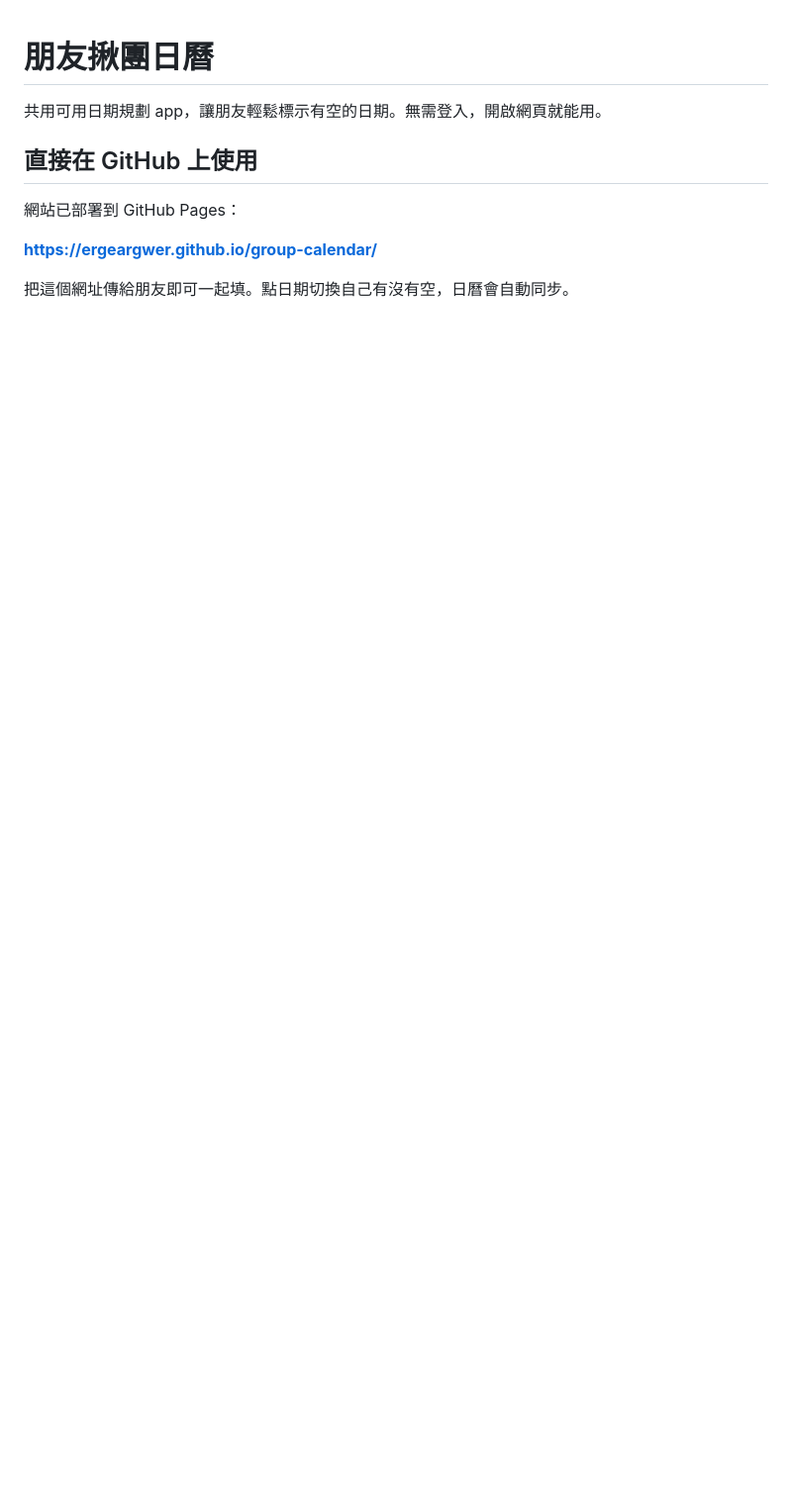
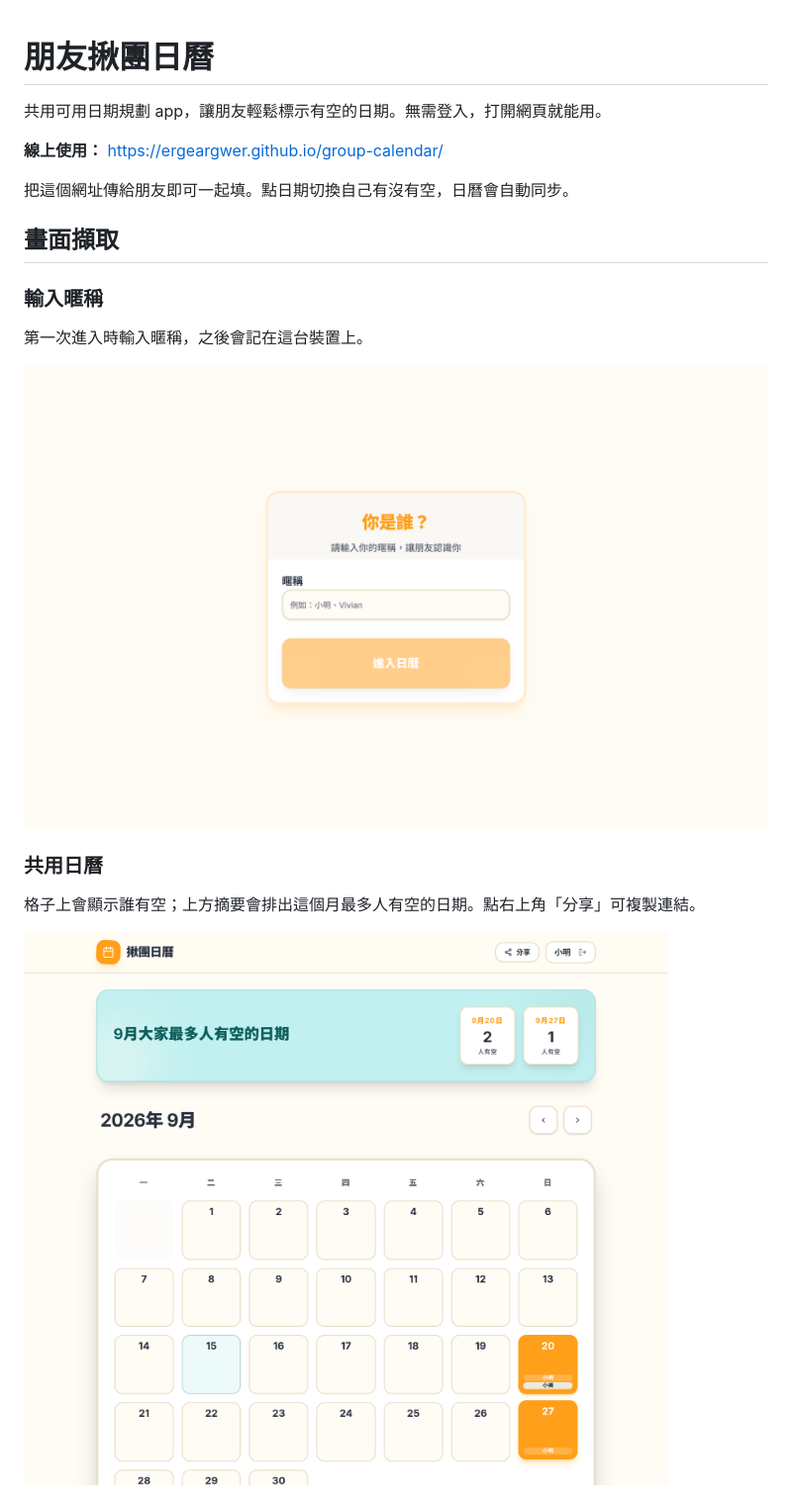
Before and after one commit to ergeargwer/group-calendar, a Markdown page: README.md, the part around one of its changes. Shown at 99% size. Rendered like a GitHub page; pictures changed too: docs/screenshots/01-setup.png (added), docs/screenshots/02-calendar.png (added); blank space fills up the shorter version.

```diff
--- a/README.md
+++ b/README.md
@@ -1,12 +1,22 @@
 # 朋友揪團日曆
 
-共用可用日期規劃 app，讓朋友輕鬆標示有空的日期。無需登入，開啟網頁就能用。
+共用可用日期規劃 app，讓朋友輕鬆標示有空的日期。無需登入，打開網頁就能用。
 
-## 直接在 GitHub 上使用
-
-網站已部署到 GitHub Pages：
-
-**https://ergeargwer.github.io/group-calendar/**
+**線上使用：** [https://ergeargwer.github.io/group-calendar/](https://ergeargwer.github.io/group-calendar/)
 
 把這個網址傳給朋友即可一起填。點日期切換自己有沒有空，日曆會自動同步。
 
+## 畫面擷取
+
+### 輸入暱稱
+
+第一次進入時輸入暱稱，之後會記在這台裝置上。
+
+![輸入暱稱](docs/screenshots/01-setup.png)
+
+### 共用日曆
+
+格子上會顯示誰有空；上方摘要會排出這個月最多人有空的日期。點右上角「分享」可複製連結。
+
+![共用日曆](docs/screenshots/02-calendar.png)
+
```
Also changed, not shown: other parts of README.md (+36 -5 lines), docs/screenshots/04-setup-mobile.png (added), docs/screenshots/05-calendar-mobile.png (added).
